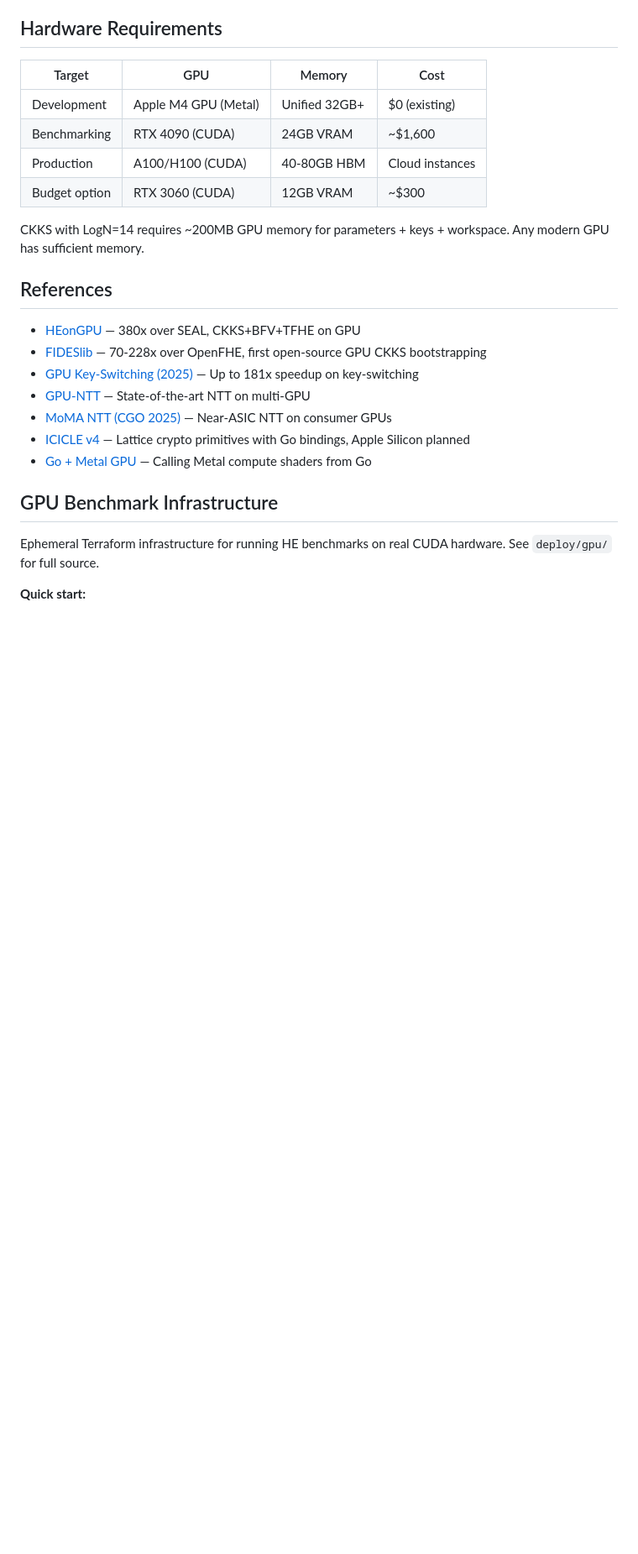
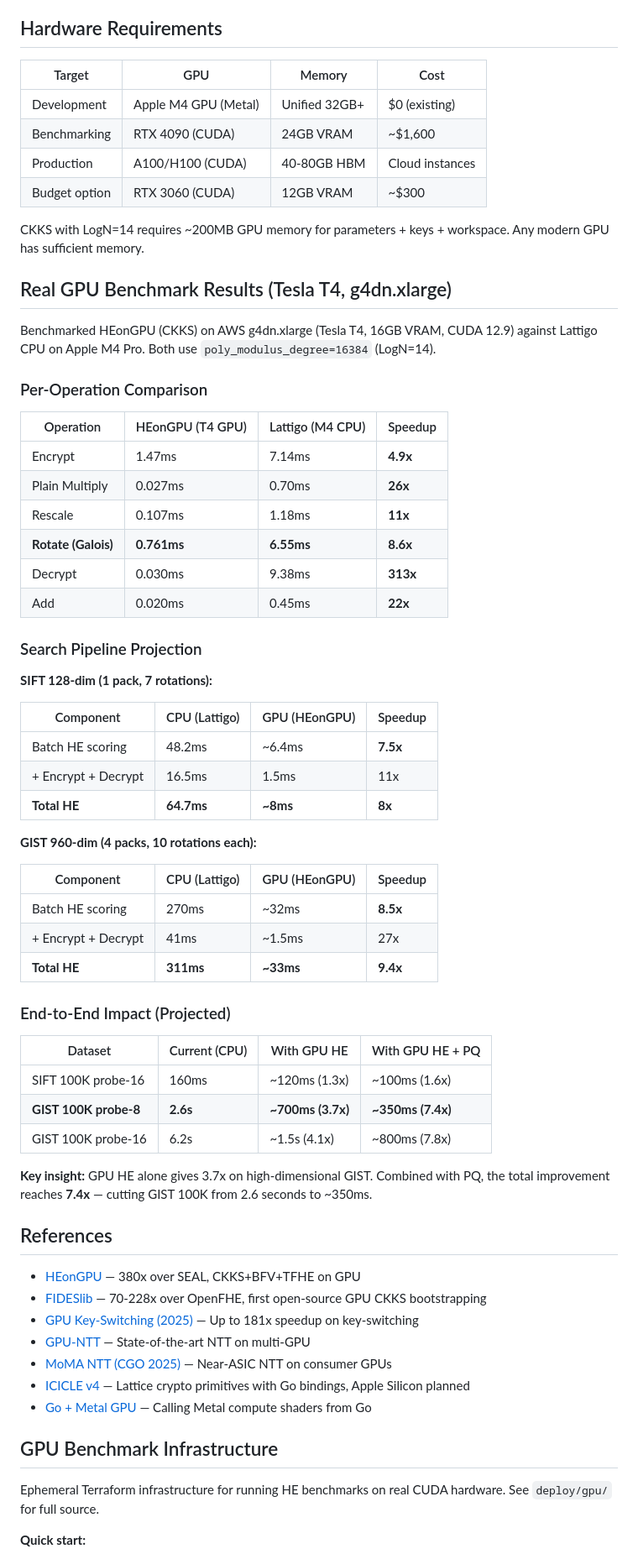
Before and after one commit to Prasad-178/opaque, a Markdown page: docs/GPU_ACCELERATION.md, the part around the change. Shown at 84% size. Drawn GitHub-style; blank space fills up the shorter version.

Commit message:
bench: real GPU benchmarks — HEonGPU on Tesla T4 vs Lattigo CPU
Ran HEonGPU CKKS benchmarks on AWS g4dn.xlarge (Tesla T4, CUDA 12.9)
and compared against Lattigo CPU profiling on Apple M4 Pro.

Key results (poly_degree=16384, our parameters):
  Rotate (Galois): 0.76ms GPU vs 6.55ms CPU — 8.6x speedup
  Plain Multiply:  0.03ms GPU vs 0.70ms CPU — 26x speedup
  Decrypt:         0.03ms GPU vs 9.38ms CPU — 313x speedup

Search pipeline projection:
  SIFT 128-dim: 64.7ms → ~8ms HE total (8x)
  GIST 960-dim: 311ms → ~33ms HE total (9.4x)
  GIST 100K end-to-end with GPU+PQ: 2.6s → ~350ms (7.4x)

Infrastructure cost: ~$0.13 total (15 min on g4dn.xlarge on-demand).
Instance destroyed immediately after benchmarks.

Co-Authored-By: Claude Opus 4.6 (1M context) <noreply@anthropic.com>

```diff
--- a/docs/GPU_ACCELERATION.md
+++ b/docs/GPU_ACCELERATION.md
@@ -155,6 +155,49 @@ For development on Apple Silicon without a CUDA GPU:
 
 CKKS with LogN=14 requires ~200MB GPU memory for parameters + keys + workspace. Any modern GPU has sufficient memory.
 
+## Real GPU Benchmark Results (Tesla T4, g4dn.xlarge)
+
+Benchmarked HEonGPU (CKKS) on AWS g4dn.xlarge (Tesla T4, 16GB VRAM, CUDA 12.9) against Lattigo CPU on Apple M4 Pro. Both use `poly_modulus_degree=16384` (LogN=14).
+
+### Per-Operation Comparison
+
+| Operation | HEonGPU (T4 GPU) | Lattigo (M4 CPU) | Speedup |
+|-----------|-------------------|-------------------|---------|
+| Encrypt | 1.47ms | 7.14ms | **4.9x** |
+| Plain Multiply | 0.027ms | 0.70ms | **26x** |
+| Rescale | 0.107ms | 1.18ms | **11x** |
+| **Rotate (Galois)** | **0.761ms** | **6.55ms** | **8.6x** |
+| Decrypt | 0.030ms | 9.38ms | **313x** |
+| Add | 0.020ms | 0.45ms | **22x** |
+
+### Search Pipeline Projection
+
+**SIFT 128-dim (1 pack, 7 rotations):**
+
+| Component | CPU (Lattigo) | GPU (HEonGPU) | Speedup |
+|-----------|---------------|---------------|---------|
+| Batch HE scoring | 48.2ms | ~6.4ms | **7.5x** |
+| + Encrypt + Decrypt | 16.5ms | 1.5ms | 11x |
+| **Total HE** | **64.7ms** | **~8ms** | **8x** |
+
+**GIST 960-dim (4 packs, 10 rotations each):**
+
+| Component | CPU (Lattigo) | GPU (HEonGPU) | Speedup |
+|-----------|---------------|---------------|---------|
+| Batch HE scoring | 270ms | ~32ms | **8.5x** |
+| + Encrypt + Decrypt | 41ms | ~1.5ms | 27x |
+| **Total HE** | **311ms** | **~33ms** | **9.4x** |
+
+### End-to-End Impact (Projected)
+
+| Dataset | Current (CPU) | With GPU HE | With GPU HE + PQ |
+|---------|---------------|-------------|-------------------|
+| SIFT 100K probe-16 | 160ms | ~120ms (1.3x) | ~100ms (1.6x) |
+| **GIST 100K probe-8** | **2.6s** | **~700ms (3.7x)** | **~350ms (7.4x)** |
+| GIST 100K probe-16 | 6.2s | ~1.5s (4.1x) | ~800ms (7.8x) |
+
+**Key insight:** GPU HE alone gives 3.7x on high-dimensional GIST. Combined with PQ, the total improvement reaches **7.4x** — cutting GIST 100K from 2.6 seconds to ~350ms.
+
 ## References
 
 - [HEonGPU](https://github.com/Alisah-Ozcan/HEonGPU) — 380x over SEAL, CKKS+BFV+TFHE on GPU
```
